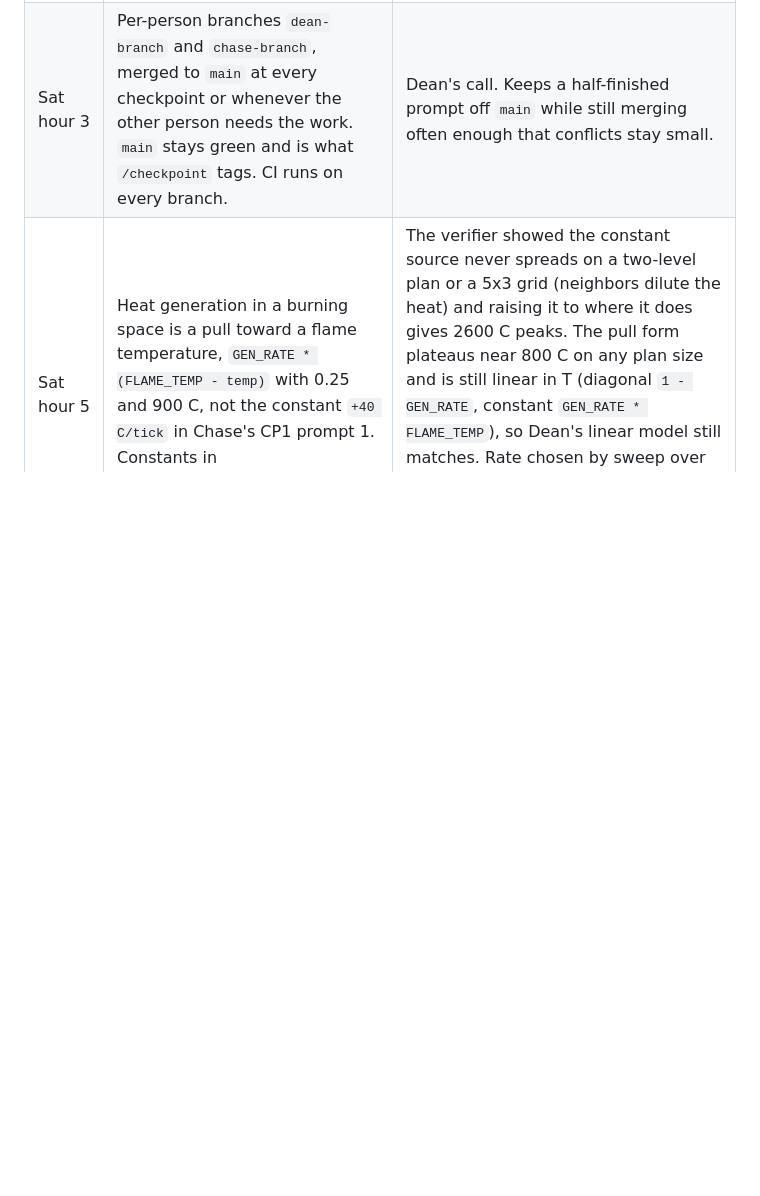
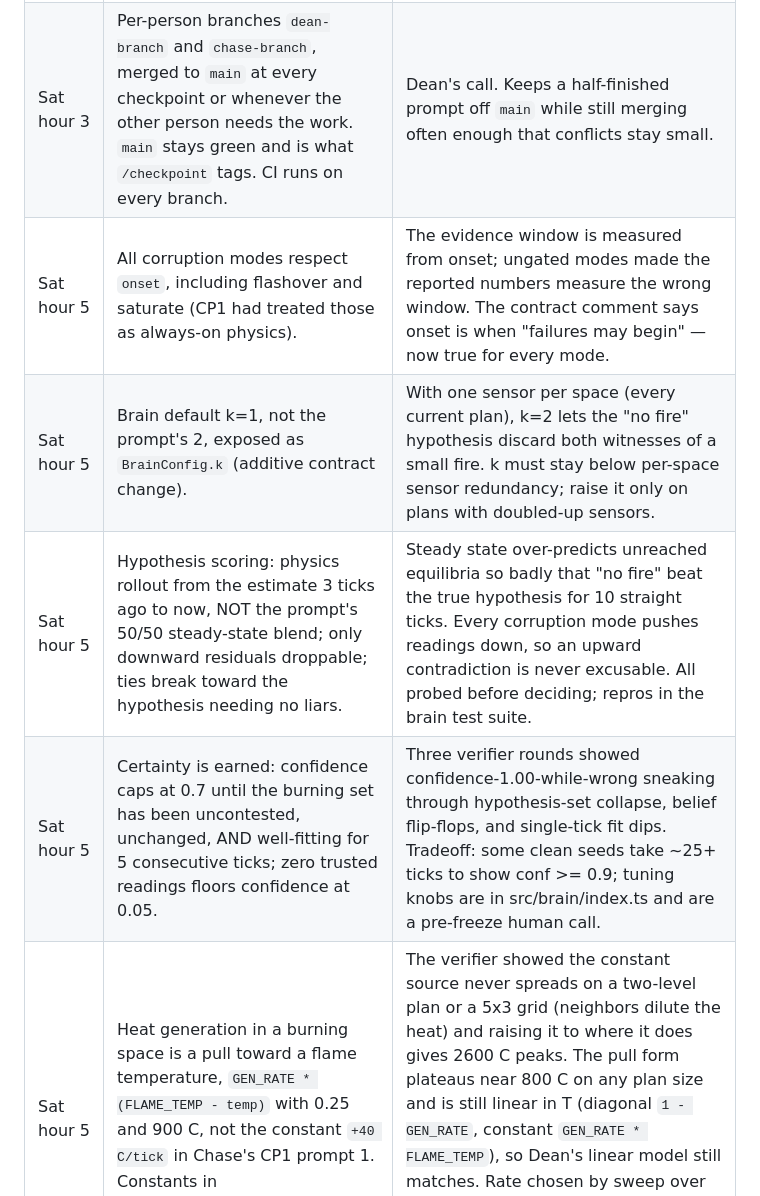
Before and after one commit to Cdub220/Firefly, a Markdown page: docs/decisions.md, the part around the change. GitHub-like rendering; blank space fills up the shorter version.

Commit message:
decisions: CP2 estimator calls — onset gating, k=1, rollout scoring, earned certainty
Claude-Session: https://claude.ai/code/session_0176TCFQtfXqvh16br8JMs7t

```diff
--- a/docs/decisions.md
+++ b/docs/decisions.md
@@ -20,5 +20,9 @@ Choices made during the event that are not derivable from the code. Newest at th
 | Sat hour 2 | Docs `05` to `09` are reserved for artifacts produced during the event: identifiability, freeze, what-surprised-us, writeup, generality. | The prompts reference them by name. |
 | Sat hour 3 | Claude Code automation committed to the repo: ownership/contract/freeze guard (PreToolUse), eslint+tsc after every edit (PostToolUse), test gate on Stop with a 3-strike release, `/dean` `/chase` `/build` `/checkpoint` skills, a `verifier` subagent, GitHub Actions CI. Role from git user.name. | Two people and their agents share one repo; the boundaries in docs/04 are enforced by machinery, not memory. Dean chose these from a menu; the two-agent write-then-verify loop is his standard workflow. See docs/automation.md. |
 | Sat hour 3 | Per-person branches `dean-branch` and `chase-branch`, merged to `main` at every checkpoint or whenever the other person needs the work. `main` stays green and is what `/checkpoint` tags. CI runs on every branch. | Dean's call. Keeps a half-finished prompt off `main` while still merging often enough that conflicts stay small. |
+| Sat hour 5 | All corruption modes respect `onset`, including flashover and saturate (CP1 had treated those as always-on physics). | The evidence window is measured from onset; ungated modes made the reported numbers measure the wrong window. The contract comment says onset is when "failures may begin" — now true for every mode. |
+| Sat hour 5 | Brain default k=1, not the prompt's 2, exposed as `BrainConfig.k` (additive contract change). | With one sensor per space (every current plan), k=2 lets the "no fire" hypothesis discard both witnesses of a small fire. k must stay below per-space sensor redundancy; raise it only on plans with doubled-up sensors. |
+| Sat hour 5 | Hypothesis scoring: physics rollout from the estimate 3 ticks ago to now, NOT the prompt's 50/50 steady-state blend; only downward residuals droppable; ties break toward the hypothesis needing no liars. | Steady state over-predicts unreached equilibria so badly that "no fire" beat the true hypothesis for 10 straight ticks. Every corruption mode pushes readings down, so an upward contradiction is never excusable. All probed before deciding; repros in the brain test suite. |
+| Sat hour 5 | Certainty is earned: confidence caps at 0.7 until the burning set has been uncontested, unchanged, AND well-fitting for 5 consecutive ticks; zero trusted readings floors confidence at 0.05. | Three verifier rounds showed confidence-1.00-while-wrong sneaking through hypothesis-set collapse, belief flip-flops, and single-tick fit dips. Tradeoff: some clean seeds take ~25+ ticks to show conf >= 0.9; tuning knobs are in src/brain/index.ts and are a pre-freeze human call. |
 | Sat hour 5 | Heat generation in a burning space is a pull toward a flame temperature, `GEN_RATE * (FLAME_TEMP - temp)` with 0.25 and 900 C, not the constant `+40 C/tick` in Chase's CP1 prompt 1. Constants in `src/world/constants.ts`. | The verifier showed the constant source never spreads on a two-level plan or a 5x3 grid (neighbors dilute the heat) and raising it to where it does gives 2600 C peaks. The pull form plateaus near 800 C on any plan size and is still linear in T (diagonal `1 - GEN_RATE`, constant `GEN_RATE * FLAME_TEMP`), so Dean's linear model still matches. Rate chosen by sweep over demo-6, a two-level demo-6, 5x3 and 8x8 grids and a 5x3 two-level grid; 0.15 still stalled on the larger grids, 0.25 spreads on all of them. |
 | Sat hour 6 | Tethers die at 900 C (`DRONE_DEATH_TETHER = FLAME_TEMP`), not the 500 C in Chase's CP1 prompt 2, and 'suppress' adds 0.1/tick water cooling toward ambient on top of the 0.3 generation multiplier. Free-flying drones die at 400 C as written. | At 500 C a tether could never enter a burning space (a burning space is past 500 one tick after ignition and a drone will not step into a lethal space). A tethered unit is on the standpipe; water-cooled survival below flame temperature is the physical story. Nothing in the current plans reaches 900, so in practice only the corruptor can silence a tether: tethers and fixed sensors are the durable references. The cooling term is a tuning choice, not a necessity: the 0.3 multiplier alone holds a burning space near 410-450 C for 20 ticks then creeps toward 700; with cooling one tether holds it near 300-360 C and stops all spread, two hold it near 100 C. Side effect for the allocator: 'suppress' on a warm unburned space is also a strong action. |
```
